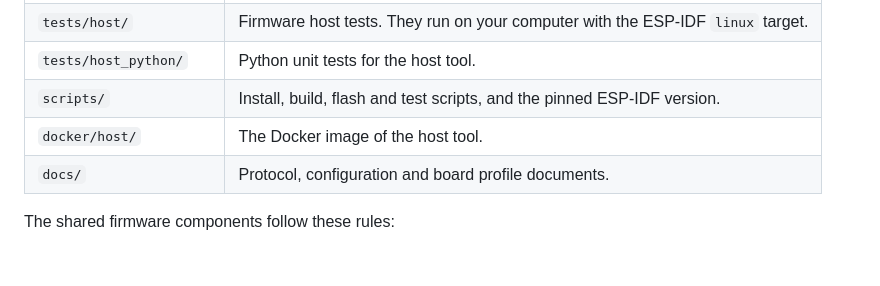
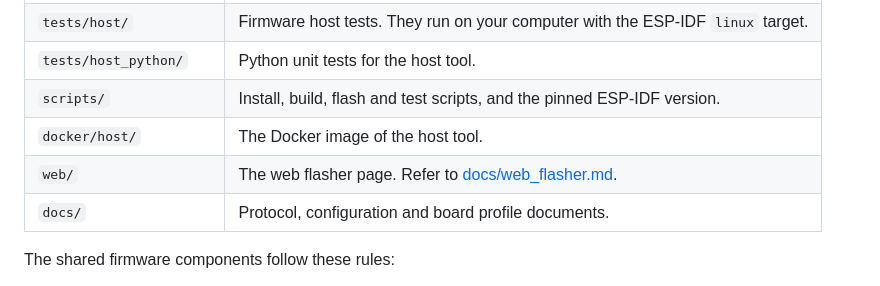
Before and after one commit to BatchCodes/esp32_bench_tui, a Markdown page: CONTRIBUTING.md, the part around the change. Drawn GitHub-style; blank space fills up the shorter version.

```diff
--- a/CONTRIBUTING.md
+++ b/CONTRIBUTING.md
@@ -15,6 +15,7 @@ This document tells you how the repository is organised, how to build and test i
 | `tests/host_python/`    | Python unit tests for the host tool.                                            |
 | `scripts/`              | Install, build, flash and test scripts, and the pinned ESP-IDF version.         |
 | `docker/host/`          | The Docker image of the host tool.                                              |
+| `web/`                  | The web flasher page. Refer to [docs/web_flasher.md](docs/web_flasher.md).      |
 | `docs/`                 | Protocol, configuration and board profile documents.                            |
 
 The shared firmware components follow these rules:
```
Also changed, not shown: README.md (+2 -0 lines), docs/web_flasher.md (added, +74 -0 lines).
